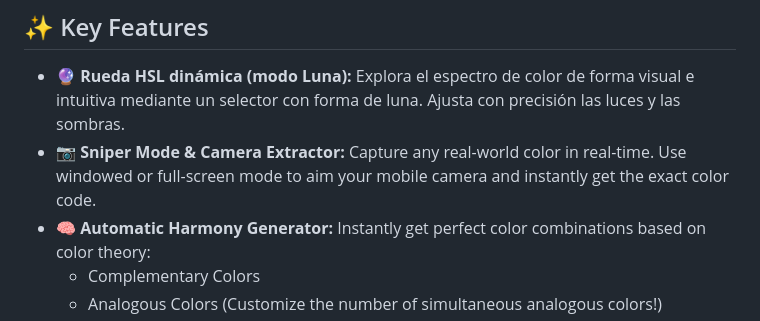
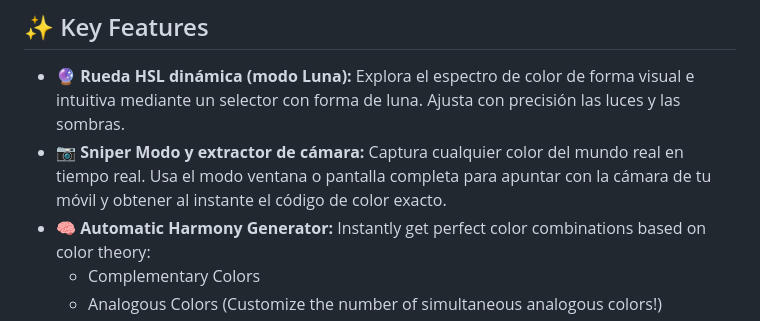
Before and after one commit to Jaypsmall/HexColor, a Markdown page: README.md, the part around the change. Drawn GitHub-style.

Commit message:
Actualizar README.md

```diff
--- a/README.md
+++ b/README.md
@@ -20,7 +20,7 @@
 ## ✨ Key Features
 
 * **🔮 Rueda HSL dinámica (modo Luna):** Explora el espectro de color de forma visual e intuitiva mediante un selector con forma de luna. Ajusta con precisión las luces y las sombras.
-* **📷 Sniper Mode & Camera Extractor:** Capture any real-world color in real-time. Use windowed or full-screen mode to aim your mobile camera and instantly get the exact color code.
+* **📷 Sniper Modo y extractor de cámara:** Captura cualquier color del mundo real en tiempo real. Usa el modo ventana o pantalla completa para apuntar con la cámara de tu móvil y obtener al instante el código de color exacto.
 * **🧠 Automatic Harmony Generator:** Instantly get perfect color combinations based on color theory:
     * Complementary Colors
     * Analogous Colors (Customize the number of simultaneous analogous colors!)
```
